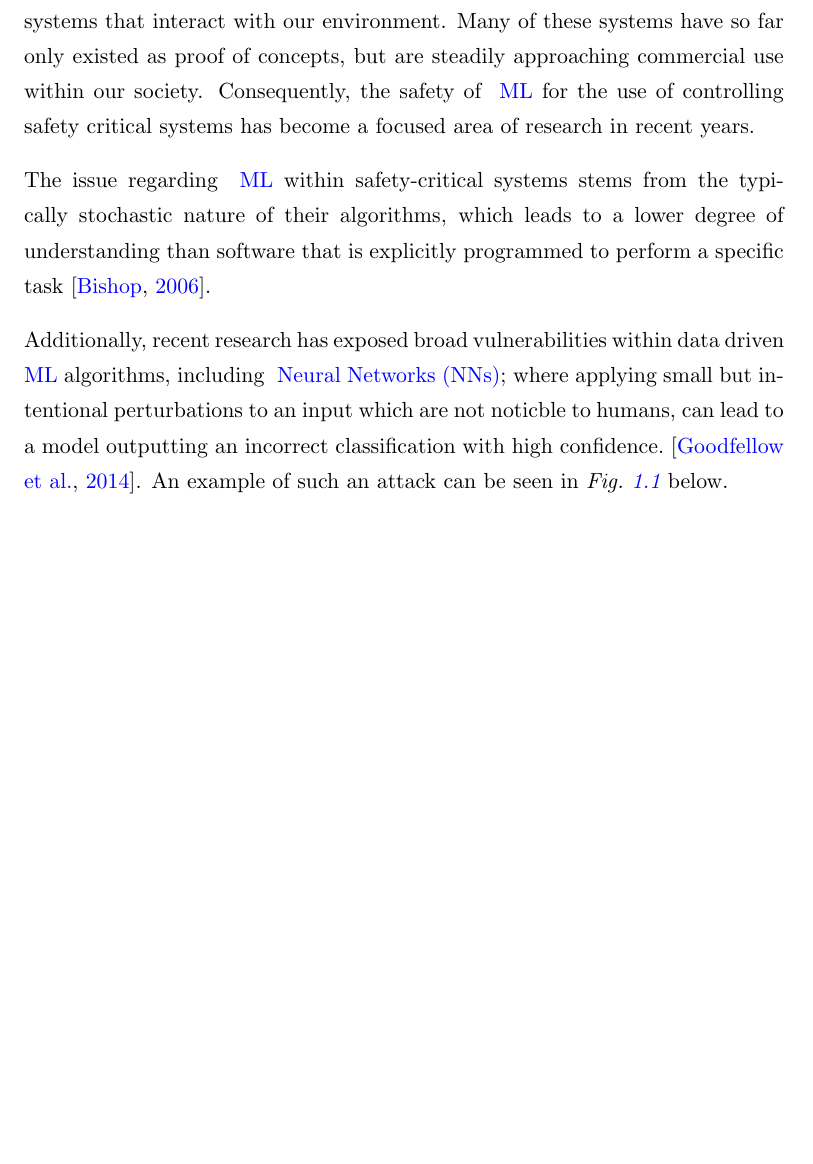
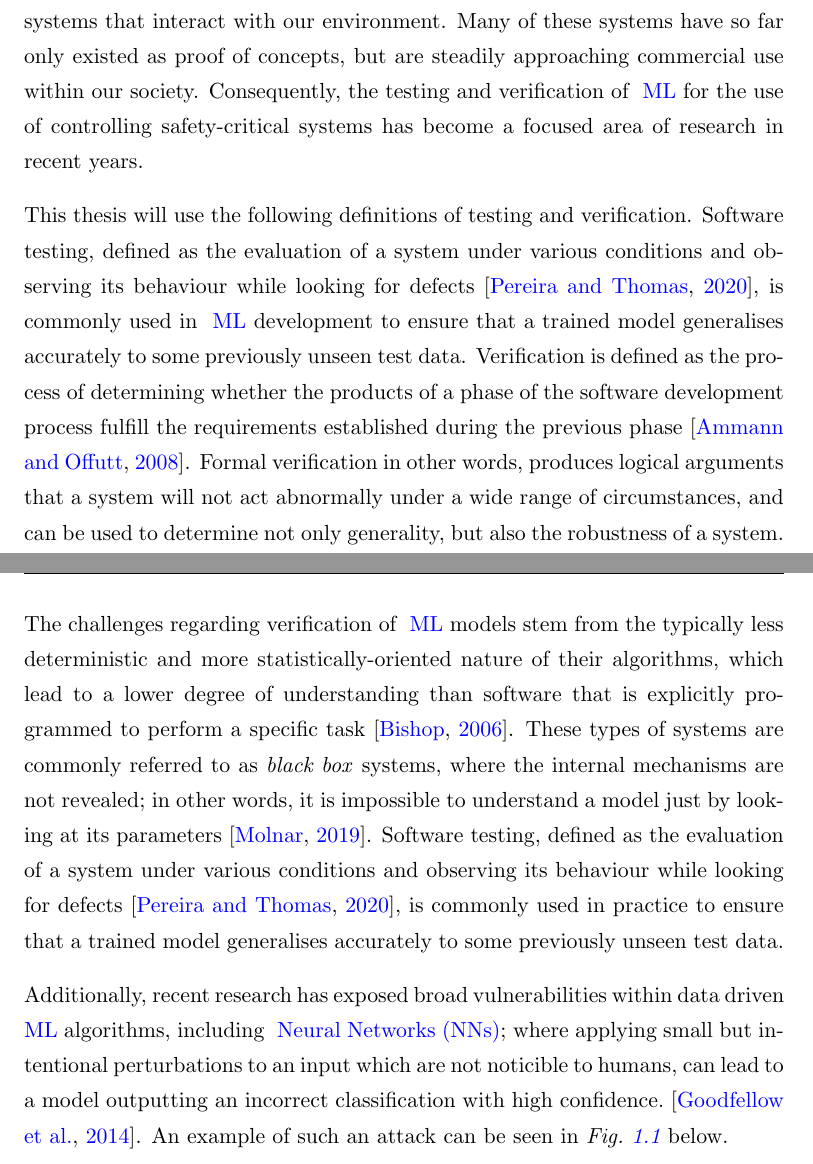
Before and after one commit to dustydins/msc-thesis, a LaTeX thesis (latex/main.tex, which reads latex/Chapters/1-Introduction.tex): part of page 13 of 29 before the commit and two parts of pages 13 and 14 of 29 after it, the two joined at a grey line, cut so that both start at the same text, the shorter picture padded with empty space. Compiled offline with pdfLaTeX.

Commit message:
updated intro

```diff
--- a/latex/Chapters/1-Introduction.tex
+++ b/latex/Chapters/1-Introduction.tex
@@ -11,18 +11,34 @@
 
 \section{Context}
 
+%-- machine learning in safety-critical systems
 \Gls{ml} algorithms are becoming increasingly present in systems that operate within shared environments
 with humans, or involve direct interaction with humans themselves~\citep{pereira}. These systems
 are often defined as safety-critical, such that their failures lead to unintended and potentially harmful behaviours~\citep{amodei}.
-Examples of these systems include autonomous automotive systems, traffic control systems, medical devices, aviation software, industrial robotics, and many more cyber-physical systems that interact with our environment.
+Examples of these systems include autonomous automotive systems, traffic control systems, medical devices, aviation software,
+industrial robotics, and many more cyber-physical systems that interact with our environment.
 Many of these systems have so far only existed as proof of concepts, but are steadily approaching commercial use within our society.
-Consequently, the safety of \gls{ml} for the use of controlling safety critical systems has become a focused area of research in recent years.
+Consequently, the testing and verification of \gls{ml} for the use of controlling safety-critical systems has become a focused area of research in recent years.
 
-The issue regarding \gls{ml} within safety-critical systems stems from the typically stochastic nature of their algorithms, which
-leads to a lower degree of understanding than software that is explicitly programmed to perform a specific task~\citep{bishop}.
+%-- definition of software testing and verification
+This thesis will use the following definitions of testing and verification.
+Software testing, defined as the evaluation of a system under various conditions and observing its behaviour while looking for defects~\citep{pereira}, is
+commonly used in \gls{ml} development to ensure that a trained model generalises accurately to some previously unseen test data.
+Verification is defined as the process of determining whether the products of a phase of the software development process fulfill
+the requirements established during the previous phase~\citep{ammann2008}. Formal verification in other words, produces logical arguments
+that a system will not act abnormally under a wide range of circumstances, and can be used to determine not only generality, but also the robustness of a system.
 
+%-- challenges when verifying ML systems
+The challenges regarding verification of \gls{ml} models stem from the typically less deterministic and more statistically-oriented nature of their algorithms, which
+lead to a lower degree of understanding than software that is explicitly programmed to perform a specific task~\citep{bishop}. These types of systems are
+commonly referred to as \textit{black box} systems, where the internal mechanisms are not revealed; in other words, it is impossible to understand a model just by
+looking at its parameters~\citep{molnar2019}.
+Software testing, defined as the evaluation of a system under various conditions and observing its behaviour while looking for defects~\citep{pereira}, is
+commonly used in practice to ensure that a trained model generalises accurately to some previously unseen test data.
+
+%-- prone to adversarial attacks
 Additionally, recent research has exposed broad vulnerabilities within data driven \gls{ml} algorithms, including \Glspl{nn}; where applying
-small but intentional perturbations to an input which are not noticble to humans,
+small but intentional perturbations to an input which are not noticible to humans,
 can lead to a model outputting an incorrect classification with high confidence.~\citep{goodfellow}.
 An example of such an attack can be seen in \textit{Fig.~\ref{fig:adversarialpatch}} below.
 
```
Also changed, not shown: latex/Bibliography.bib (+23 -0 lines), latex/main.pdf, latex/Chapters/1-Introduction.tex (11 more changed lines).
